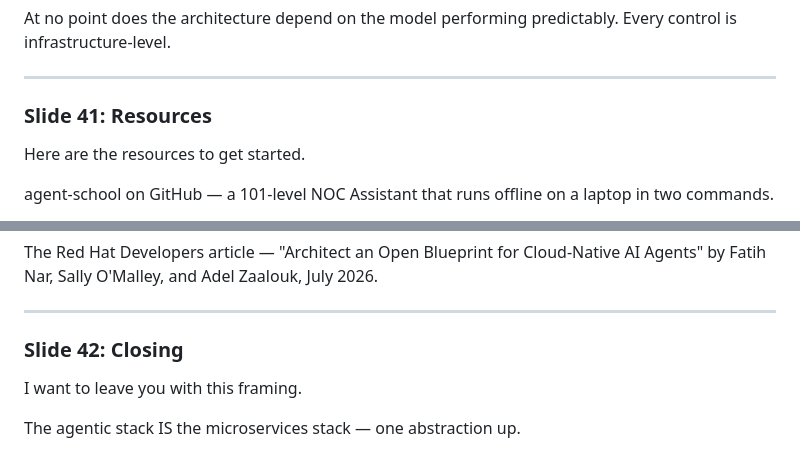
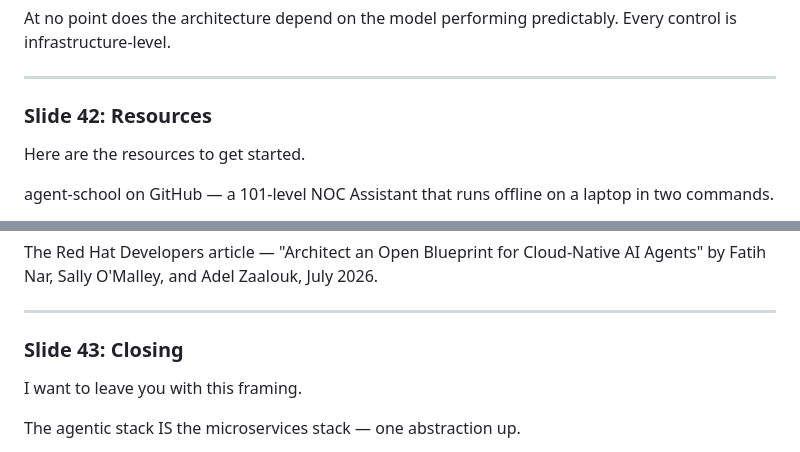
Before and after one commit to rrbanda/gpu-as-a-service, a Markdown page: AGENTIC_SPEAKER_NOTES.md, 2 parts joined by grey strips. Rendered like a GitHub page.

```diff
--- a/AGENTIC_SPEAKER_NOTES.md
+++ b/AGENTIC_SPEAKER_NOTES.md
@@ -526,7 +544,7 @@ At no point does the architecture depend on the model performing predictably. Ev
 
 ---
 
-### Slide 41: Resources
+### Slide 42: Resources
 
 Here are the resources to get started.
 
@@ -542,7 +560,7 @@ The Red Hat Developers article — "Architect an Open Blueprint for Cloud-Native
 
 ---
 
-### Slide 42: Closing
+### Slide 43: Closing
 
 I want to leave you with this framing.
 
```
Also changed, not shown: other parts of AGENTIC_SPEAKER_NOTES.md (+25 -7 lines).
